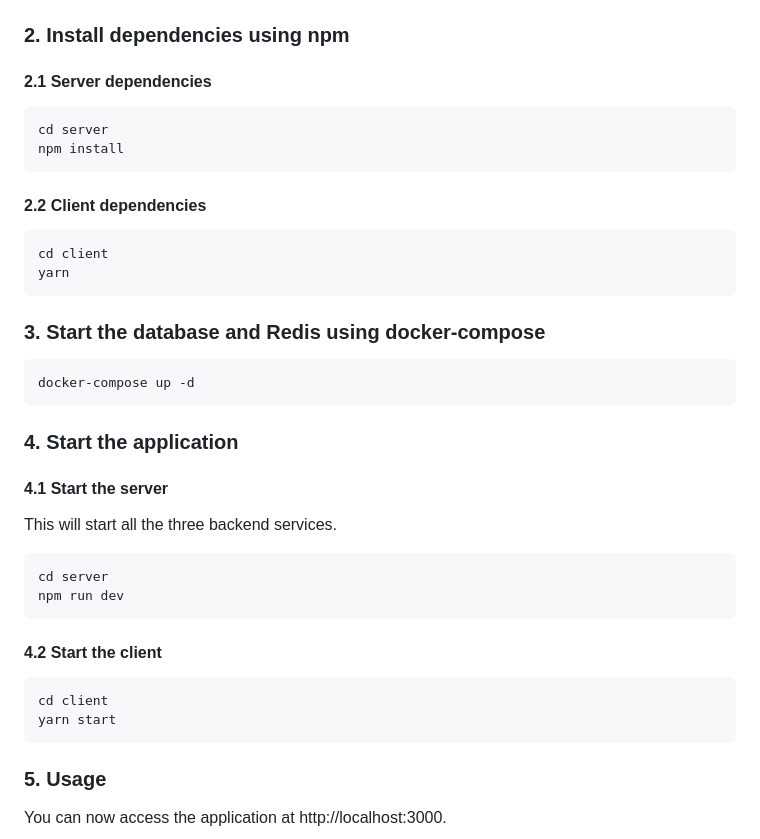
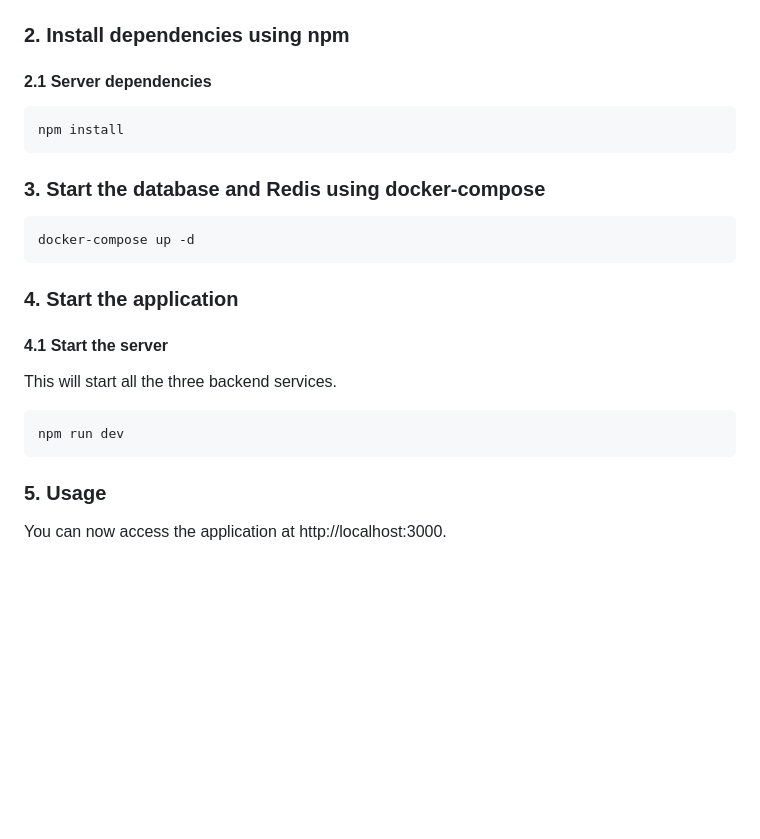
Before and after one commit to AwalHossain/video-streaming-server, a Markdown page: README.md, the part around one of its changes. Drawn GitHub-style; blank space fills up the shorter version.

````diff
--- a/README.md
+++ b/README.md
@@ -93,15 +96,7 @@ git clone https://github.com/AwalHossain/Video_Streaming_With_MERN.git
 #### 2.1 Server dependencies
 
 ```bash
-cd server
 npm install
-```
-
-#### 2.2 Client dependencies
-
-```bash
-cd client
-yarn
 ```
 
 ### 3. Start the database and Redis using docker-compose
@@ -117,15 +112,7 @@ docker-compose up -d
 This will start all the three backend services.
 
 ```bash
-cd server
 npm run dev
-```
-
-#### 4.2 Start the client
-
-```bash
-cd client
-yarn start
 ```
 
 ### 5. Usage
````
Also changed, not shown: other parts of README.md (+3 -0 lines).
